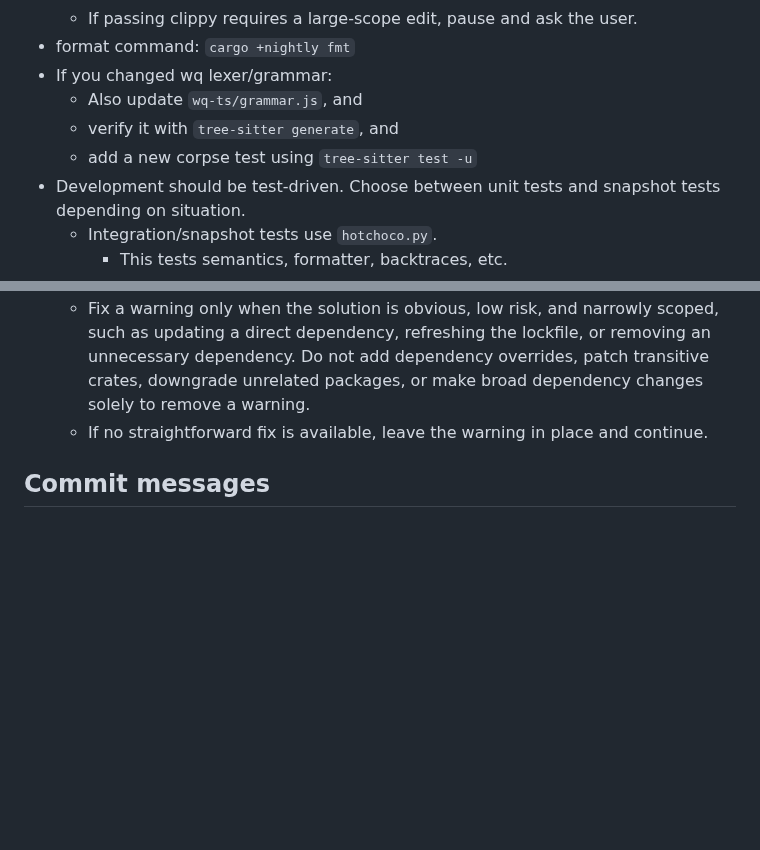
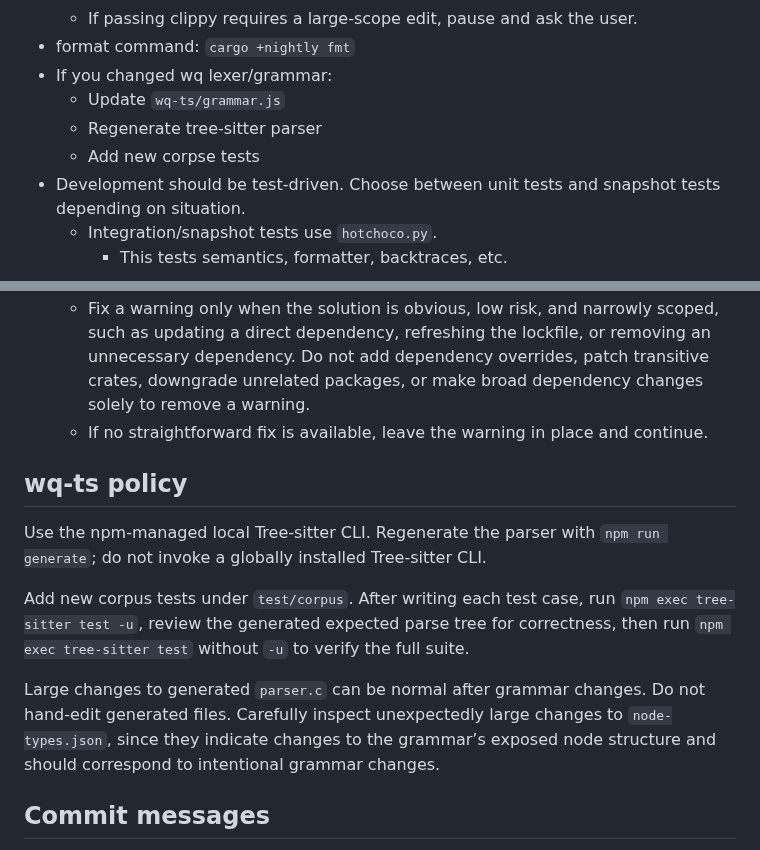
Before and after one commit to wqpl/wq, a Markdown page: AGENTS.md, 2 parts joined by grey strips. Rendered like a GitHub page; blank space fills up the shorter version.

```diff
--- a/AGENTS.md
+++ b/AGENTS.md
@@ -90,9 +90,9 @@
   - If passing clippy requires a large-scope edit, pause and ask the user.
 - format command: `cargo +nightly fmt`
 - If you changed wq lexer/grammar:
-  - Also update `wq-ts/grammar.js`, and
-  - verify it with `tree-sitter generate`, and
-  - add a new corpse test using `tree-sitter test -u`
+  - Update `wq-ts/grammar.js`
+  - Regenerate tree-sitter parser
+  - Add new corpse tests
 - Development should be test-driven. Choose between unit tests and snapshot tests depending on situation.
   - Integration/snapshot tests use `hotchoco.py`.
     - This tests semantics, formatter, backtraces, etc.
@@ -173,6 +173,14 @@
   - Fix a warning only when the solution is obvious, low risk, and narrowly scoped, such as updating a direct dependency, refreshing the lockfile, or removing an unnecessary dependency. Do not add dependency overrides, patch transitive crates, downgrade unrelated packages, or make broad dependency changes solely to remove a warning.
   - If no straightforward fix is available, leave the warning in place and continue.
 
+## wq-ts policy
+
+Use the npm-managed local Tree-sitter CLI. Regenerate the parser with `npm run generate`; do not invoke a globally installed Tree-sitter CLI.
+
+Add new corpus tests under `test/corpus`. After writing each test case, run `npm exec tree-sitter test -u`, review the generated expected parse tree for correctness, then run `npm exec tree-sitter test` without `-u` to verify the full suite.
+
+Large changes to generated `parser.c` can be normal after grammar changes. Do not hand-edit generated files. Carefully inspect unexpectedly large changes to `node-types.json`, since they indicate changes to the grammar’s exposed node structure and should correspond to intentional grammar changes.
+
 ## Commit messages
 
 At the final handoff only, recommend one commit message when this session produced an actual change that is ready to commit.
```
